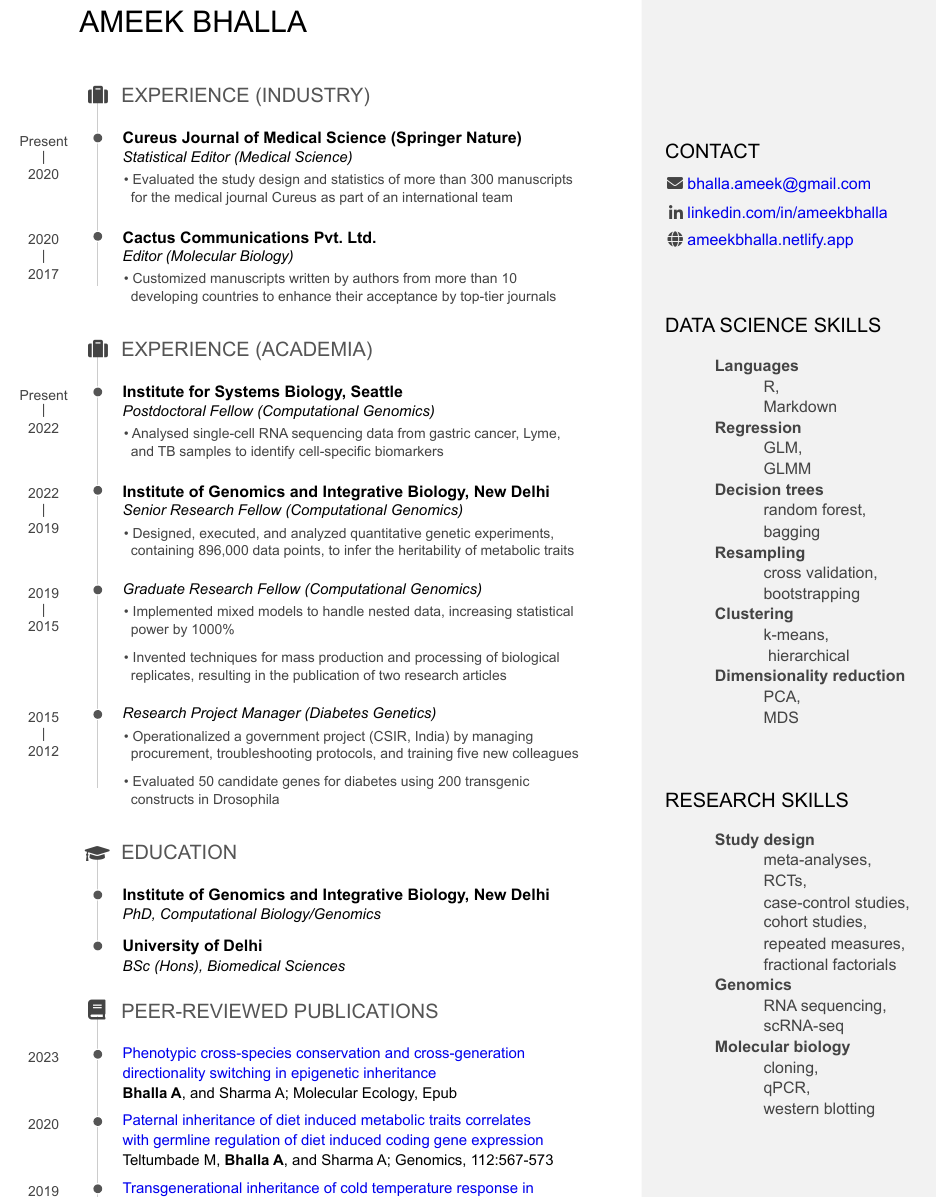
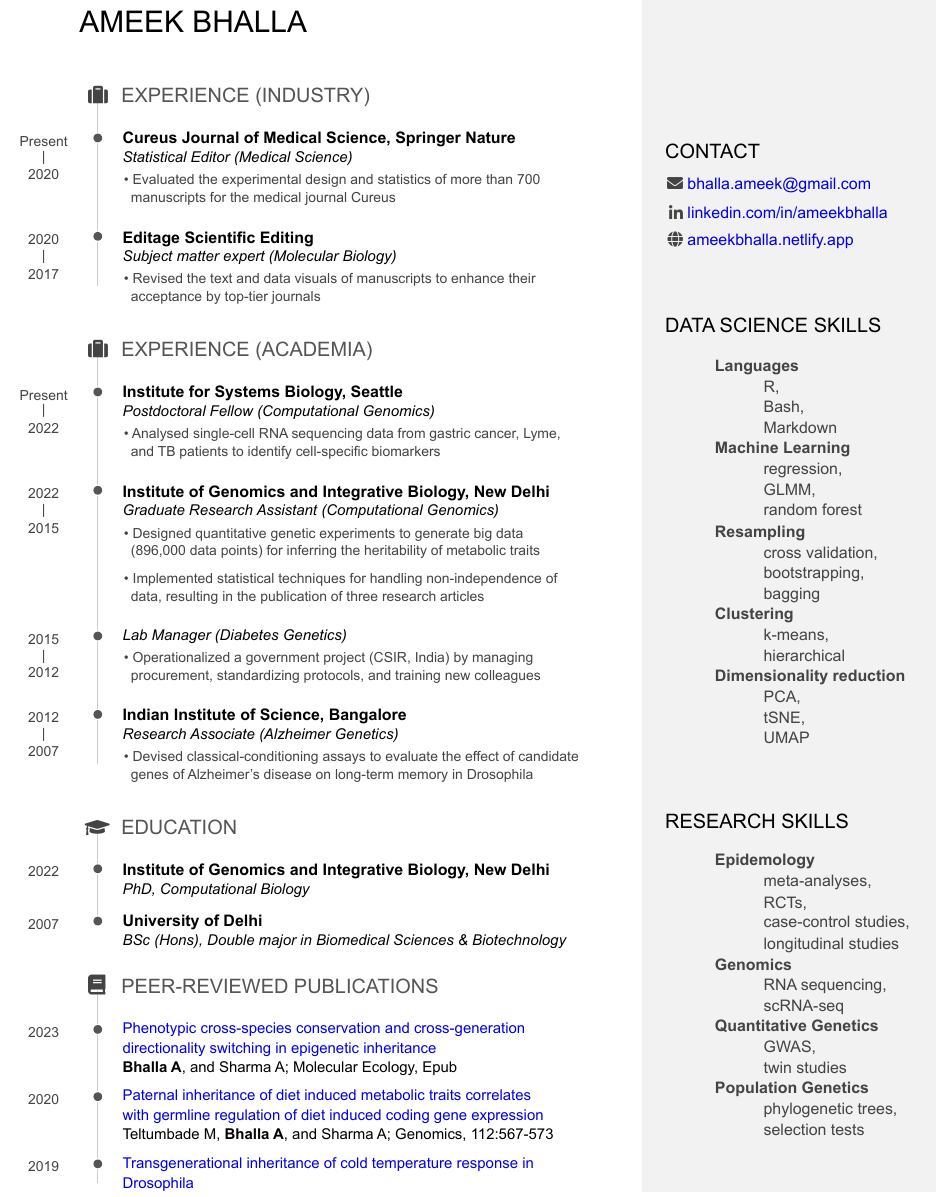
Before and after one commit to ameekbhalla/cv, an R Markdown document (default-style/Ameek_Bhalla_Résumé.Rmd): part of the page, cut so that both start at the same text. The pictures show the output file default-style/Ameek_Bhalla_Résumé.pdf that the author committed with the source.

Commit message:
Re-titled skills and streamlined academia bullets

```diff
--- a/default-style/Ameek_Bhalla_Résumé.Rmd
+++ b/default-style/Ameek_Bhalla_Résumé.Rmd
@@ -44,12 +44,12 @@ knit: pagedown::chrome_print
 
 <!-- |__Dimensionality reduction__| PCA, MDS |   -->
 
--   **Languages** <br />            R, <br />            Markdown
--   **Regression** <br />            GLM, <br />            GLMM
--   **Decision trees** <br />            random forest, <br />            bagging
--   **Resampling** <br />            cross validation, <br />            bootstrapping
--   **Clustering** <br />            k-means, <br />             hierarchical
--   **Dimensionality reduction** <br />            PCA, <br />            MDS
+-   **Languages** <br />            R, <br />            Bash, <br />            Markdown
+-   **Machine Learning** <br />            regression, <br />            GLMM,
+<!-- **Decision trees**--><br />            random forest
+-   **Resampling** <br />            cross validation, <br />            bootstrapping, <br />            bagging
+-   **Clustering** <br />            k-means, <br />            hierarchical
+-   **Dimensionality reduction** <br />            PCA, <br />            tSNE, <br />            UMAP
 
 <!-- <i class="fa fa-microscope"></i> Lab Research Skills -->
 
@@ -67,9 +67,11 @@ knit: pagedown::chrome_print
 
 <!-- |__Drosophila genetics__| GAL4-UAS system, genetic crossing | -->
 
--   **Study design** <br />            meta-analyses, <br />            RCTs, <br />            case-control studies, <br />            cohort studies, <br />            repeated measures, <br />            fractional factorials
+-   **Epidemology** <br />            meta-analyses, <br />            RCTs, <br />            case-control studies, <br />            longitudinal studies <br />
 -   **Genomics** <br />            RNA sequencing, <br />            scRNA-seq
--   **Molecular biology** <br />            cloning, <br />            qPCR, <br />            western blotting
+-   **Quantitative Genetics** <br />            GWAS,  <br />            twin studies
+-   **Population Genetics** <br />            phylogenetic trees, <br />            selection tests
+<!-- -   **Molecular biology** <br />            cloning, <br />            qPCR, <br />            western blotting -->
 <!-- -   **Drosophila genetics** <br />            GAL4-UAS system, <br />            genetic crossing -->
 <!-- Interests {data-icon=pencil-ruler} -->
 
@@ -103,7 +105,7 @@ Last updated `r Sys.Date()`
 
 ## Experience (Industry) {data-icon="suitcase"}
 
-### Cureus Journal of Medical Science (Springer Nature)
+### Cureus Journal of Medical Science, Springer Nature
 
 *Statistical Editor (Medical Science)*
 
@@ -113,15 +115,15 @@ Present - 2020
 
 <!-- * Critiqued and improved the language, data visuals, and statistical interpretability of 100 systematic meta-reviews, original research articles, and case reports for the rapid-publication medical journal Cureus to make them popular in the medical community-->
 
--   Evaluated the study design and statistics of more than 300 manuscripts for the medical journal Cureus as part of an international team
+-   Evaluated the experimental design and statistics of more than 700 manuscripts for the medical journal Cureus
 
 <!-- * Scored a 4.9/5 from authors for critiquing the statistics, data visuals, and semantics of 150 manuscripts, along with an international team -->
 
 <!-- ### Subject Editor (Molecular Biology) -->
 
-### Cactus Communications Pvt. Ltd.
+### Editage Scientific Editing
 
-*Editor (Molecular Biology)*
+*Subject matter expert (Molecular Biology)*
 
 N/A <!-- Mumbai (remote) -->
 
@@ -131,7 +133,7 @@ N/A <!-- Mumbai (remote) -->
 
 <!-- journals of genetics, molecular biology, and biochemistry  -->
 
--   Customized manuscripts written by authors from more than 10 developing countries to enhance their acceptance by top-tier journals
+-   Revised the text and data visuals of manuscripts to enhance their acceptance by top-tier journals
 
 ## Experience (Academia) {data-icon="suitcase"}
 
@@ -143,39 +145,34 @@ N/A <!-- New Delhi -->
 
 Present - 2022
 
-- Analysed single-cell RNA sequencing data from gastric cancer, Lyme, and TB samples to identify cell-specific biomarkers
+- Analysed single-cell RNA sequencing data from gastric cancer, Lyme, and TB patients to identify cell-specific biomarkers
 
 ### Institute of Genomics and Integrative Biology, New Delhi
 
-*Senior Research Fellow (Computational Genomics)*
+*Graduate Research Assistant (Computational Genomics)*
 
 N/A <!-- New Delhi -->
 
-2022 - 2019
+2022 - 2015
 
 <!-- * Designed quantitative genetic experiments experiments and statistical models (to infer the heritability of) (to quantify the variation in) complex disorders from data encompassing multiple treatment groups, time points, replicates, and 20000 genes   -->
 
--   Designed, executed, and analyzed quantitative genetic experiments, containing 896,000 data points, to infer the heritability of metabolic traits
+-   Designed quantitative genetic experiments to generate big data (896,000 data points) for inferring the heritability of metabolic traits
+
+
+<!-- * Implemented mixed-effects models to handle correlated data and reduced false positives -->
+
+<!-- -   Implemented mixed models to handle nested data, increasing statistical power by 1000% -->
+
+<!-- * Scaled up generation of biological replicates and processing of metabolic assays, increasing sample size by 1000% -->
+
+<!-- -   Invented techniques for mass production and processing of biological replicates, resulting in the publication of two research articles -->
+
+-   Implemented statistical techniques for handling non-independence of data, resulting in the publication of three research articles
 
 ###
 
-*Graduate Research Fellow (Computational Genomics)*
-
-N/A
-
-2019 - 2015
-
-<!-- * Implemented mixed-effects models to handle correlated data and reduced false positives -->
-
--   Implemented mixed models to handle nested data, increasing statistical power by 1000%
-
-<!-- * Scaled up generation of biological replicates and processing of metabolic assays, increasing sample size by 1000% -->
-
--   Invented techniques for mass production and processing of biological replicates, resulting in the publication of two research articles
-
-###
-
-*Research Project Manager (Diabetes Genetics)*
+*Lab Manager (Diabetes Genetics)*
 
 N/A
 
@@ -183,23 +180,21 @@ N/A
 
 <!-- * Budgeted, modernized the equipment, streamlined the workflow, troubleshot and trained 10+ members, while first overhauling the lab and then leading it -->
 
--   Operationalized a government project (CSIR, India) by managing procurement, troubleshooting protocols, and training five new colleagues
+-   Operationalized a government project (CSIR, India) by managing procurement, standardizing protocols, and training new colleagues
 
-<!-- * Evaluated the function of 50 candidate genes for diabetes by performing RNA interference with 200 transgenic constructs in Drosophila (CSIR-sponsored project) -->
+<!-- - Evaluated the function of 50 candidate genes for diabetes by performing RNA interference with 200 transgenic constructs in Drosophila (CSIR-sponsored project) -->
 
--   Evaluated 50 candidate genes for diabetes using 200 transgenic constructs in Drosophila
+<!-- -   Evaluated 50 candidate genes for diabetes using 200 transgenic constructs in Drosophila -->
 
-<!-- ### Indian Institute of Science -->
+### Indian Institute of Science, Bangalore
 
-<!-- *Research Assistant (Alzheimer Genetics)* -->
+*Research Associate (Alzheimer Genetics)*
 
-<!-- Bangalore -->
+N/A <!-- New Delhi -->
 
-<!-- 2012 - 2007 -->
+2012 - 2007
 
-<!-- * Designed classical-conditioning assays to evaluate the effect of candidate genes for Alzheimer's disease on long-term memory in Drosophila  -->
-
-<!-- * Designed classical-conditioning assays of long-term memory to evaluate candidate genes for Alzheimer's disease in Drosophila  -->
+-   Devised classical-conditioning assays to evaluate the effect of candidate genes of Alzheimer's disease on long-term memory in Drosophila
 
 <!-- -   Pioneered a low-cost technique for measuring long-term memory of classical conditioning in Drosophila -->
 
@@ -207,11 +202,11 @@ N/A
 
 ### Institute of Genomics and Integrative Biology, New Delhi
 
-*PhD, Computational Biology/Genomics*
+*PhD, Computational Biology*
 
 N/A <!-- New Delhi -->
 
-<!-- 2022 - 2015 -->
+2022
 
 <!-- ### Punjab Technical University -->
 
@@ -231,11 +226,11 @@ N/A <!-- New Delhi -->
 
 ### University of Delhi
 
-*BSc (Hons), Biomedical Sciences*
+*BSc (Hons), Double major in Biomedical Sciences & Biotechnology*
 
 N/A <!-- New Delhi -->
 
-<!-- 2006 - 2003 -->
+2007
 
 ## Peer-reviewed Publications {data-icon="book"}
 
```
Also changed, not shown: default-style/Ameek_Bhalla_Résumé.pdf, default-style/Ameek_Bhalla_Résumé.Rmd (2 more changed lines).
